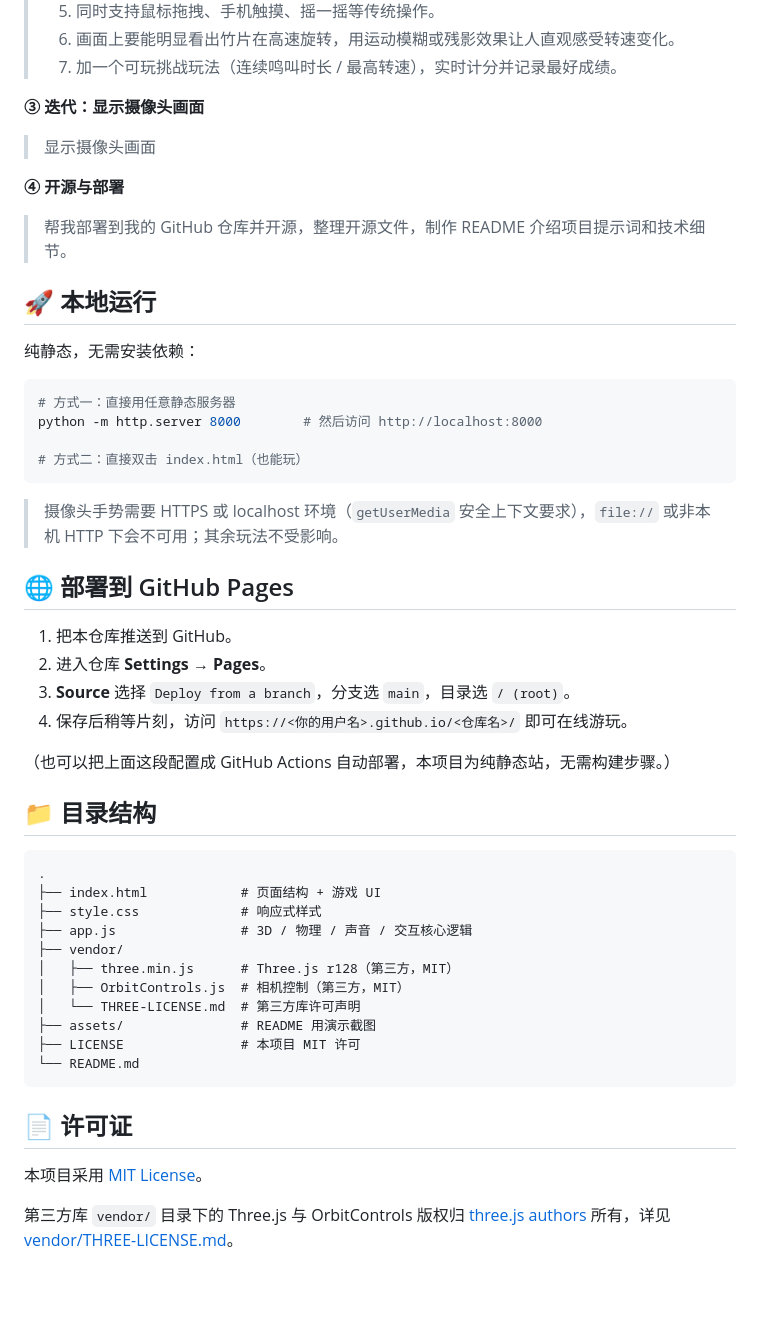
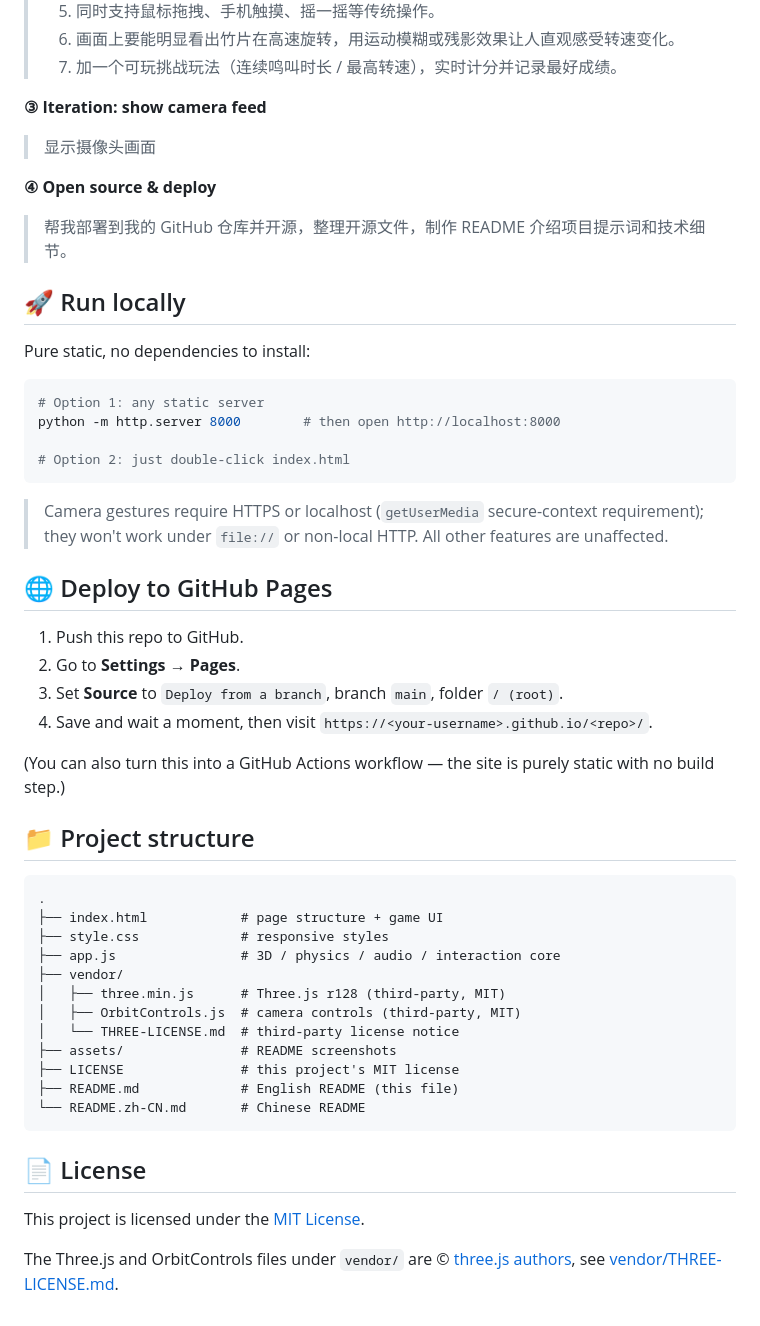
Before and after one commit to Gin-zeng/bamboo-cicada, a Markdown page: README.md, the part around one of its changes. GitHub-like rendering; blank space fills up the shorter version.

Commit message:
docs: add bilingual README (English + zh-CN)

````diff
--- a/README.md
+++ b/README.md
@@ -121,54 +123,55 @@ handSpeed = |dx/dt| × 2600
 > 6. 画面上要能明显看出竹片在高速旋转，用运动模糊或残影效果让人直观感受转速变化。
 > 7. 加一个可玩挑战玩法（连续鸣叫时长 / 最高转速），实时计分并记录最好成绩。
 
-**③ 迭代：显示摄像头画面**
+**③ Iteration: show camera feed**
 
 > 显示摄像头画面
 
-**④ 开源与部署**
+**④ Open source & deploy**
 
 > 帮我部署到我的 GitHub 仓库并开源，整理开源文件，制作 README 介绍项目提示词和技术细节。
 
-## 🚀 本地运行
+## 🚀 Run locally
 
-纯静态，无需安装依赖：
+Pure static, no dependencies to install:
 
 ```bash
-# 方式一：直接用任意静态服务器
-python -m http.server 8000        # 然后访问 http://localhost:8000
+# Option 1: any static server
+python -m http.server 8000        # then open http://localhost:8000
 
-# 方式二：直接双击 index.html（也能玩）
+# Option 2: just double-click index.html
 ```
 
-> 摄像头手势需要 HTTPS 或 localhost 环境（`getUserMedia` 安全上下文要求），`file://` 或非本机 HTTP 下会不可用；其余玩法不受影响。
+> Camera gestures require HTTPS or localhost (`getUserMedia` secure-context requirement); they won't work under `file://` or non-local HTTP. All other features are unaffected.
 
-## 🌐 部署到 GitHub Pages
+## 🌐 Deploy to GitHub Pages
 
-1. 把本仓库推送到 GitHub。
-2. 进入仓库 **Settings → Pages**。
-3. **Source** 选择 `Deploy from a branch`，分支选 `main`，目录选 `/ (root)`。
-4. 保存后稍等片刻，访问 `https://<你的用户名>.github.io/<仓库名>/` 即可在线游玩。
+1. Push this repo to GitHub.
+2. Go to **Settings → Pages**.
+3. Set **Source** to `Deploy from a branch`, branch `main`, folder `/ (root)`.
+4. Save and wait a moment, then visit `https://<your-username>.github.io/<repo>/`.
 
-（也可以把上面这段配置成 GitHub Actions 自动部署，本项目为纯静态站，无需构建步骤。）
+(You can also turn this into a GitHub Actions workflow — the site is purely static with no build step.)
 
-## 📁 目录结构
+## 📁 Project structure
 
 ```
 .
-├── index.html            # 页面结构 + 游戏 UI
-├── style.css             # 响应式样式
-├── app.js                # 3D / 物理 / 声音 / 交互核心逻辑
+├── index.html            # page structure + game UI
+├── style.css             # responsive styles
+├── app.js                # 3D / physics / audio / interaction core
 ├── vendor/
-│   ├── three.min.js      # Three.js r128（第三方，MIT）
-│   ├── OrbitControls.js  # 相机控制（第三方，MIT）
-│   └── THREE-LICENSE.md  # 第三方库许可声明
-├── assets/               # README 用演示截图
-├── LICENSE               # 本项目 MIT 许可
-└── README.md
+│   ├── three.min.js      # Three.js r128 (third-party, MIT)
+│   ├── OrbitControls.js  # camera controls (third-party, MIT)
+│   └── THREE-LICENSE.md  # third-party license notice
+├── assets/               # README screenshots
+├── LICENSE               # this project's MIT license
+├── README.md             # English README (this file)
+└── README.zh-CN.md       # Chinese README
 ```
 
-## 📄 许可证
+## 📄 License
 
-本项目采用 [MIT License](LICENSE)。
+This project is licensed under the [MIT License](LICENSE).
 
-第三方库 `vendor/` 目录下的 Three.js 与 OrbitControls 版权归 [three.js authors](https://github.com/mrdoob/three.js) 所有，详见 [vendor/THREE-LICENSE.md](vendor/THREE-LICENSE.md)。
+The Three.js and OrbitControls files under `vendor/` are © [three.js authors](https://github.com/mrdoob/three.js), see [vendor/THREE-LICENSE.md](vendor/THREE-LICENSE.md).
````
Also changed, not shown: other parts of README.md (+57 -55 lines), README.zh-CN.md (added, +177 -0 lines).
